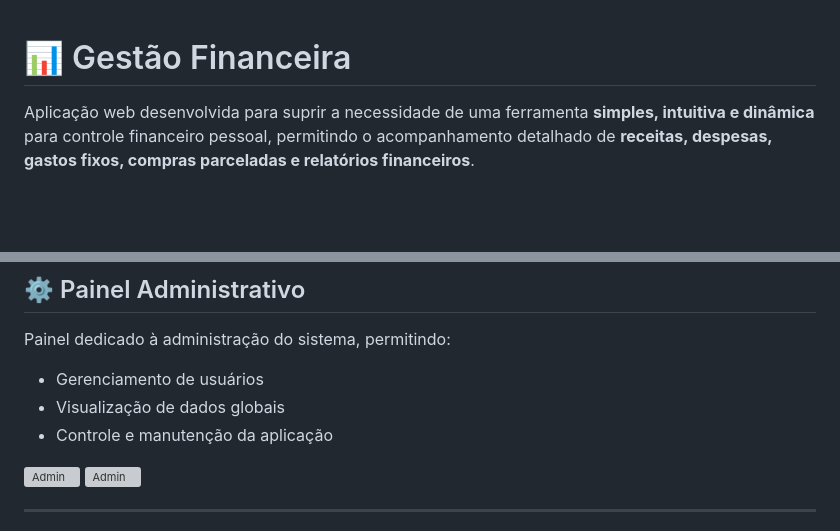
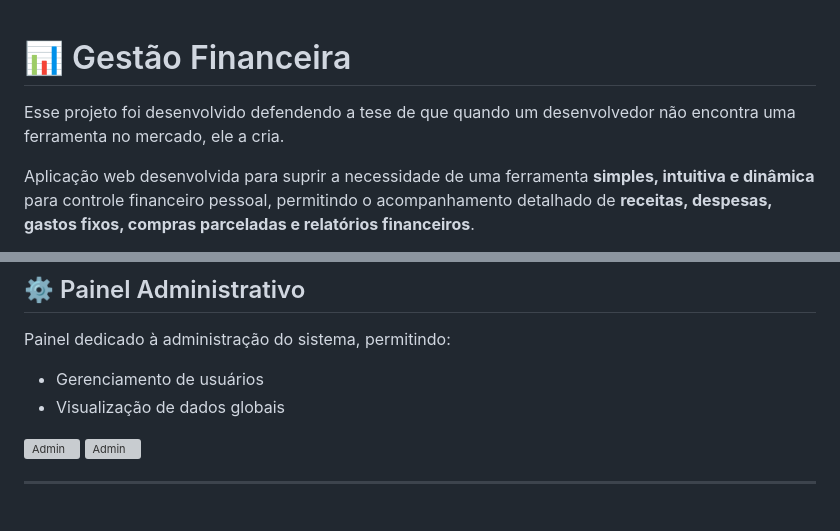
Before and after one commit to Andre-peixoto-lopes/gestao_financeira, a Markdown page: README.md, 2 parts joined by grey strips. GitHub-like rendering; blank space fills up the shorter version; grey boxes are pictures that could not be loaded.

Commit message:
Enhance README with project rationale
Added a project statement emphasizing the need for custom tools.

```diff
--- a/README.md
+++ b/README.md
@@ -1,4 +1,5 @@
 # 📊 Gestão Financeira
+Esse projeto foi desenvolvido defendendo a tese de que quando um desenvolvedor não encontra uma ferramenta no mercado, ele a cria.
 
 Aplicação web desenvolvida para suprir a necessidade de uma ferramenta **simples, intuitiva e dinâmica** para controle financeiro pessoal, permitindo o acompanhamento detalhado de **receitas, despesas, gastos fixos, compras parceladas e relatórios financeiros**.
 
@@ -152,7 +153,6 @@ Painel dedicado à administração do sistema, permitindo:
 
 - Gerenciamento de usuários
 - Visualização de dados globais
-- Controle e manutenção da aplicação
 
 ![Admin](https://github.com/user-attachments/assets/e90da95c-09af-44aa-a37c-290ac3edc30d)
 ![Admin](https://github.com/user-attachments/assets/925bba18-0eef-4da8-b516-69ff2d704ecf)
```
